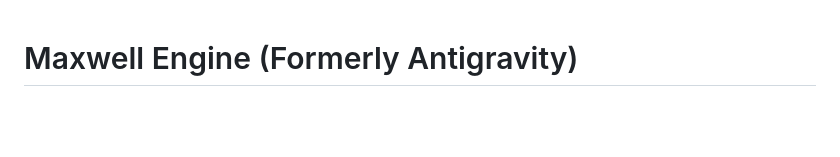
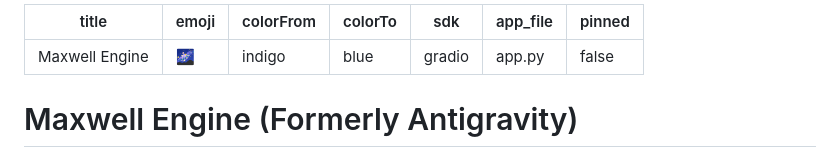
Before and after one commit to ikurdas/maxwell-engine, a Markdown page: README.md, the part around the change. GitHub-like rendering; blank space fills up the shorter version.

Commit message:
chore: Add HuggingFace YAML metadata to README

```diff
--- a/README.md
+++ b/README.md
@@ -1,3 +1,13 @@
+---
+title: Maxwell Engine
+emoji: 🌌
+colorFrom: indigo
+colorTo: blue
+sdk: gradio
+app_file: app.py
+pinned: false
+---
+
 # Maxwell Engine (Formerly Antigravity)
 
 **Maxwell Engine** is a Zero-Hallucination, Thermodynamic Code & Architecture Inspector. Unlike standard AI linters that flag every minor code smell (producing noise), Maxwell evaluates code using genuine mathematical *Surprisal* (Logprobs) to find the absolute most critical, system-breaking anomalies (Bifurcations) in your project.
```
